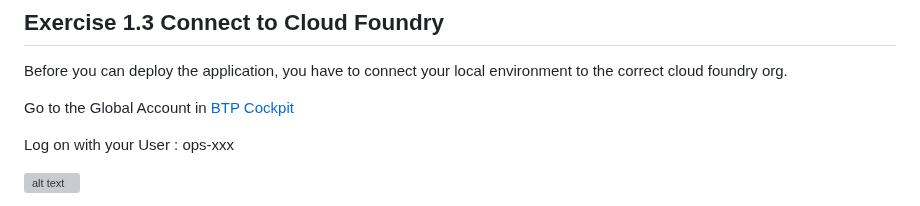
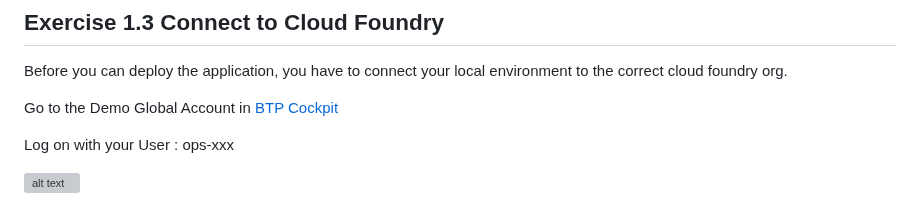
Before and after one commit to SAP-samples/alm-demo-session, a Markdown page: exercises/ex1/README.md, the part around the change. Drawn GitHub-style; grey boxes are pictures that could not be loaded.

Commit message:
updated url

```diff
--- a/exercises/ex1/README.md
+++ b/exercises/ex1/README.md
@@ -130,7 +130,7 @@ After the build is successfully finished, you will find a new file alm-demo-app_
 
 Before you can deploy the application, you have to connect your local environment to the correct cloud foundry org.
 
-Go to the Global Account in [BTP Cockpit](https://emea.cockpit.btp.cloud.sap/cockpit/?idp=almsummit2024.accounts.ondemand.com#/globalaccount/d9a9f651-0f63-4e57-b56b-e6305c5cf0c1/)
+Go to the Demo Global Account in [BTP Cockpit](https://emea.cockpit.btp.cloud.sap/cockpit/?idp=almsummit2024.accounts.ondemand.com#/globalaccount/d9a9f651-0f63-4e57-b56b-e6305c5cf0c1/)
 
 Log on with your User : ops-xxx
 <br><!---![image](https://github.com/SAP-samples/teched2023-XP261/assets/113598836/5bc612e6-aa81-4796-887e-fe1a7f0a65bf)-->
```
